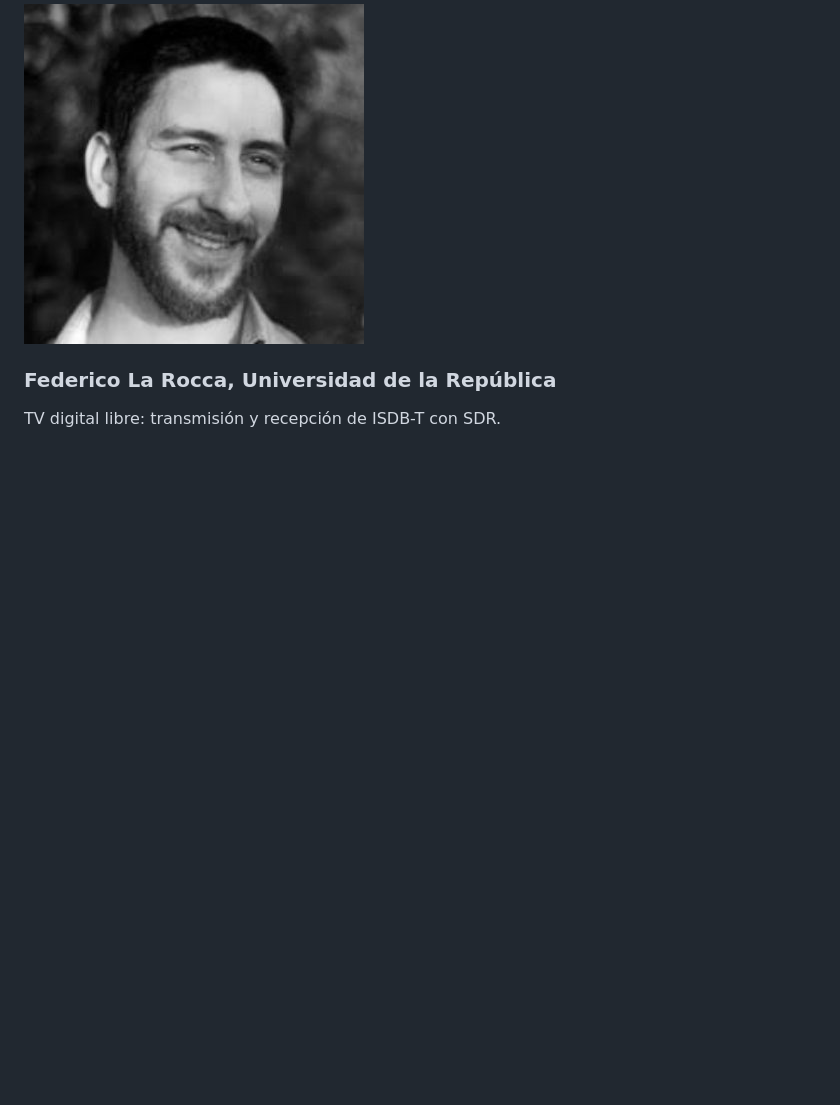
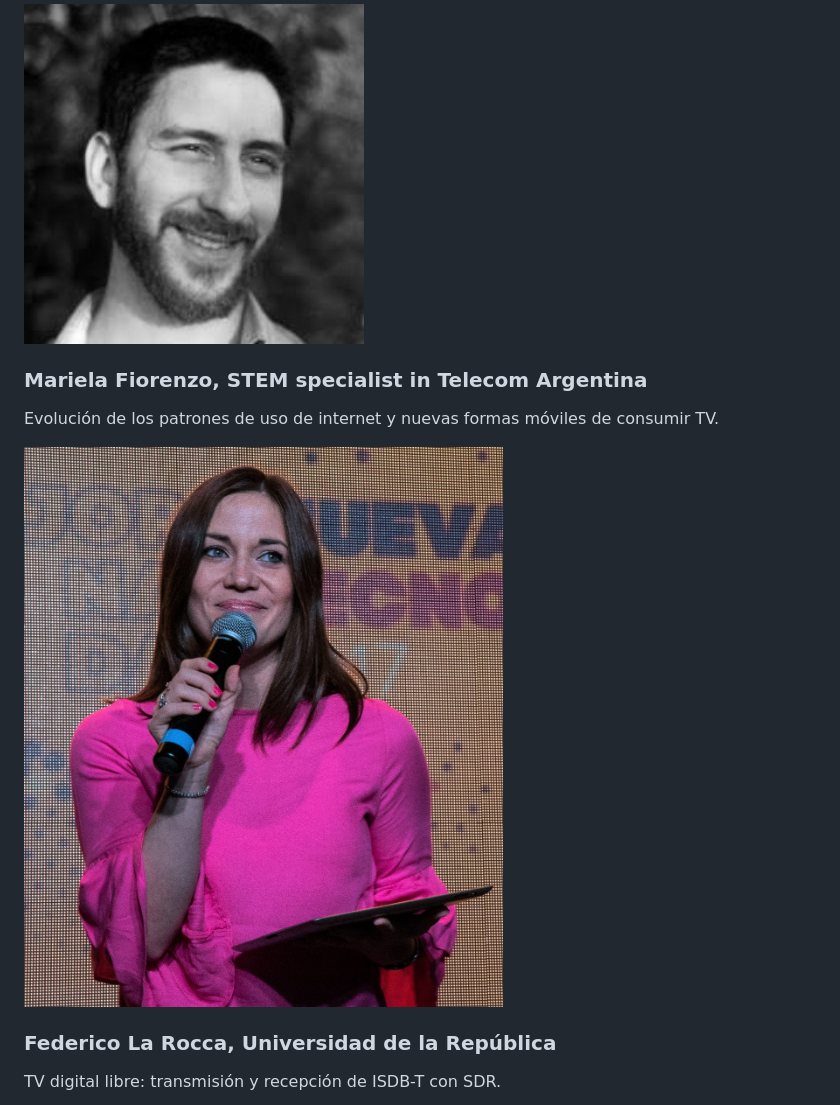
Before and after one commit to lambdaclass/zruput, a Markdown page: README.md, the part around the change printed below. Rendered like a GitHub page; pictures changed too: images/speaker/mfiorenzo.jpeg (added); blank space fills up the shorter version.

Commit message:
adds Mariela Fiorenzo talk

```diff
--- a/README.md
+++ b/README.md
@@ -68,6 +69,13 @@ high volume download of data.
 IoT: State of the art, challenges and what nobody tells you about working with the Internet of Things.
 
 ![Sebastián García Marra](images/speaker/sgmarra.jpg)
+
+
+### Mariela Fiorenzo, STEM specialist in Telecom Argentina
+
+Evolución de los patrones de uso de internet y nuevas formas móviles de consumir TV.
+
+![Mariela Fiorenzo](images/speaker/mfiorenzo.jpeg)
 
 
 ### Federico La Rocca, Universidad de la República
```
Also changed, not shown: other parts of README.md (+1 -0 lines).
